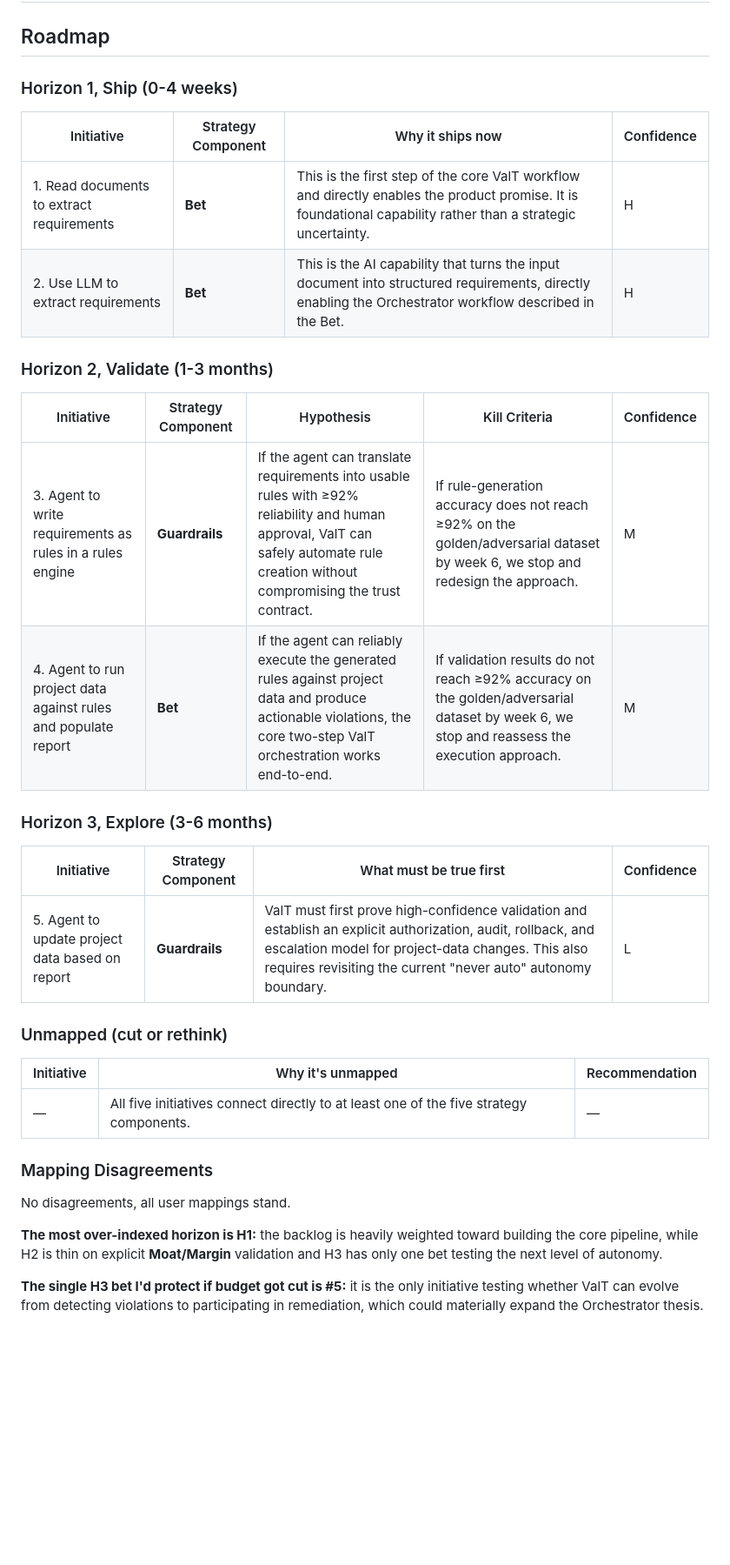
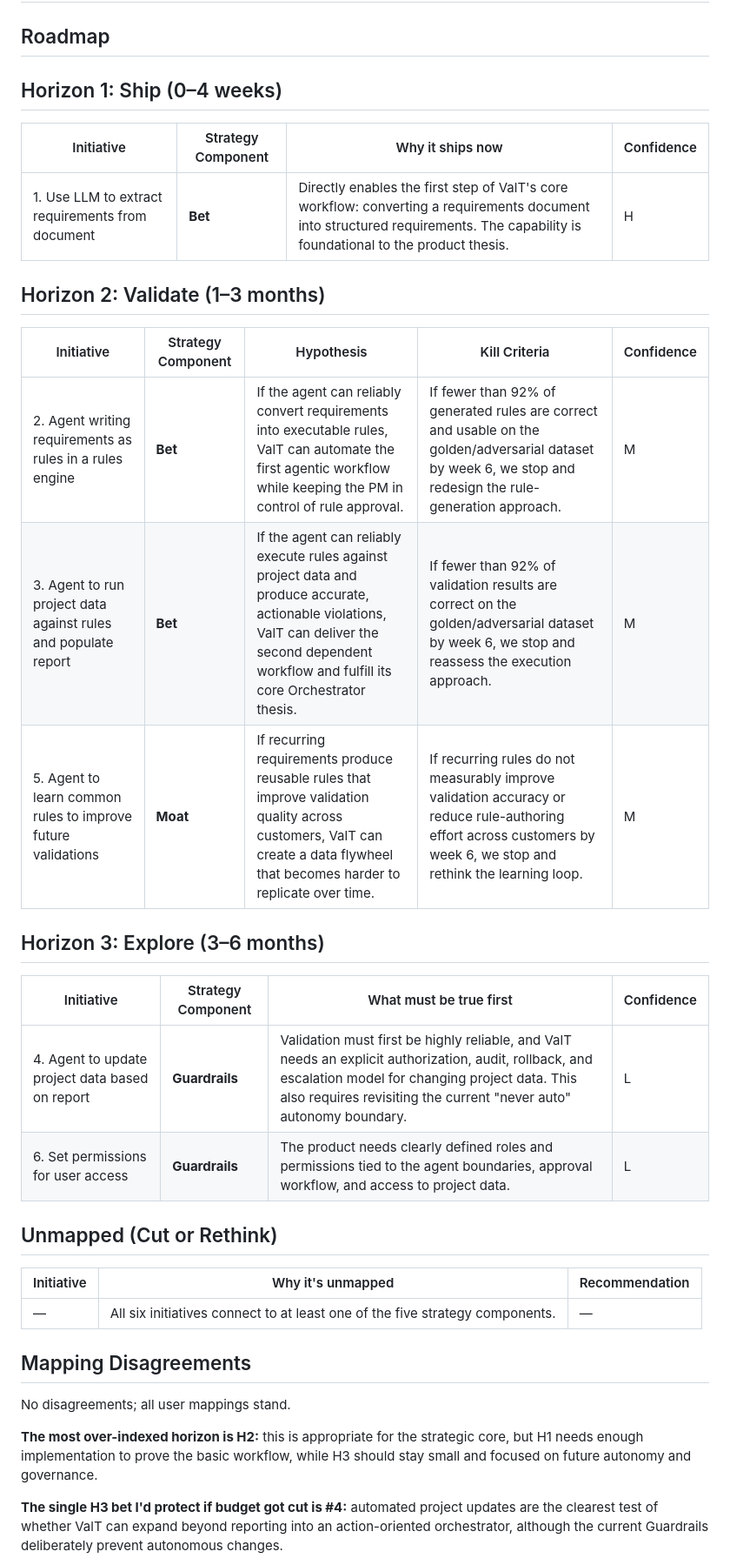
Before and after one commit to mahzadfasih/my-ai-product-strategy, a Markdown page: 06-the-pitch/roadmap.md, the part around one of its changes. Shown at 87% size. Rendered like a GitHub page; blank space fills up the shorter version.

```diff
--- a/06-the-pitch/roadmap.md
+++ b/06-the-pitch/roadmap.md
@@ -1,37 +1,39 @@
 # Three-Horizon Roadmap & Board Pitch
 
 ## Roadmap
-### Horizon 1, Ship (0-4 weeks)
+
+## Horizon 1: Ship (0–4 weeks)
 
 | Initiative | Strategy Component | Why it ships now | Confidence |
 |---|---|---|---|
-| 1. Read documents to extract requirements | **Bet** | This is the first step of the core ValT workflow and directly enables the product promise. It is foundational capability rather than a strategic uncertainty. | H |
-| 2. Use LLM to extract requirements | **Bet** | This is the AI capability that turns the input document into structured requirements, directly enabling the Orchestrator workflow described in the Bet. | H |
+| 1. Use LLM to extract requirements from document | **Bet** | Directly enables the first step of ValT's core workflow: converting a requirements document into structured requirements. The capability is foundational to the product thesis. | H |
 
-### Horizon 2, Validate (1-3 months)
+## Horizon 2: Validate (1–3 months)
 
 | Initiative | Strategy Component | Hypothesis | Kill Criteria | Confidence |
 |---|---|---|---|---|
-| 3. Agent to write requirements as rules in a rules engine | **Guardrails** | If the agent can translate requirements into usable rules with ≥92% reliability and human approval, ValT can safely automate rule creation without compromising the trust contract. | If rule-generation accuracy does not reach ≥92% on the golden/adversarial dataset by week 6, we stop and redesign the approach. | M |
-| 4. Agent to run project data against rules and populate report | **Bet** | If the agent can reliably execute the generated rules against project data and produce actionable violations, the core two-step ValT orchestration works end-to-end. | If validation results do not reach ≥92% accuracy on the golden/adversarial dataset by week 6, we stop and reassess the execution approach. | M |
+| 2. Agent writing requirements as rules in a rules engine | **Bet** | If the agent can reliably convert requirements into executable rules, ValT can automate the first agentic workflow while keeping the PM in control of rule approval. | If fewer than 92% of generated rules are correct and usable on the golden/adversarial dataset by week 6, we stop and redesign the rule-generation approach. | M |
+| 3. Agent to run project data against rules and populate report | **Bet** | If the agent can reliably execute rules against project data and produce accurate, actionable violations, ValT can deliver the second dependent workflow and fulfill its core Orchestrator thesis. | If fewer than 92% of validation results are correct on the golden/adversarial dataset by week 6, we stop and reassess the execution approach. | M |
+| 5. Agent to learn common rules to improve future validations | **Moat** | If recurring requirements produce reusable rules that improve validation quality across customers, ValT can create a data flywheel that becomes harder to replicate over time. | If recurring rules do not measurably improve validation accuracy or reduce rule-authoring effort across customers by week 6, we stop and rethink the learning loop. | M |
 
-### Horizon 3, Explore (3-6 months)
+## Horizon 3: Explore (3–6 months)
 
 | Initiative | Strategy Component | What must be true first | Confidence |
 |---|---|---|---|
-| 5. Agent to update project data based on report | **Guardrails** | ValT must first prove high-confidence validation and establish an explicit authorization, audit, rollback, and escalation model for project-data changes. This also requires revisiting the current "never auto" autonomy boundary. | L |
+| 4. Agent to update project data based on report | **Guardrails** | Validation must first be highly reliable, and ValT needs an explicit authorization, audit, rollback, and escalation model for changing project data. This also requires revisiting the current "never auto" autonomy boundary. | L |
+| 6. Set permissions for user access | **Guardrails** | The product needs clearly defined roles and permissions tied to the agent boundaries, approval workflow, and access to project data. | L |
 
-### Unmapped (cut or rethink)
+## Unmapped (Cut or Rethink)
 
 | Initiative | Why it's unmapped | Recommendation |
 |---|---|---|
-| — | All five initiatives connect directly to at least one of the five strategy components. | — |
+| — | All six initiatives connect to at least one of the five strategy components. | — |
 
-### Mapping Disagreements
+## Mapping Disagreements
 
-No disagreements, all user mappings stand.
+No disagreements; all user mappings stand.
 
-**The most over-indexed horizon is H1:** the backlog is heavily weighted toward building the core pipeline, while H2 is thin on explicit **Moat/Margin** validation and H3 has only one bet testing the next level of autonomy.
+**The most over-indexed horizon is H2:** this is appropriate for the strategic core, but H1 needs enough implementation to prove the basic workflow, while H3 should stay small and focused on future autonomy and governance.
 
-**The single H3 bet I'd protect if budget got cut is #5:** it is the only initiative testing whether ValT can evolve from detecting violations to participating in remediation, which could materially expand the Orchestrator thesis.
+**The single H3 bet I'd protect if budget got cut is #4:** automated project updates are the clearest test of whether ValT can expand beyond reporting into an action-oriented orchestrator, although the current Guardrails deliberately prevent autonomous changes.
 
```
Also changed, not shown: other parts of 06-the-pitch/roadmap.md (+1 -2 lines).
